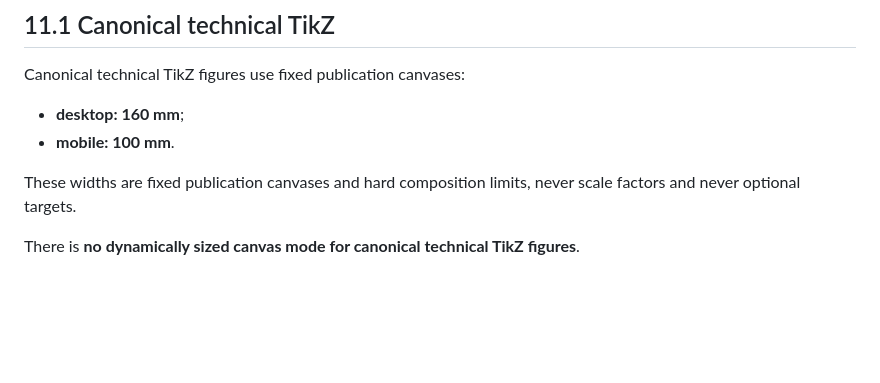
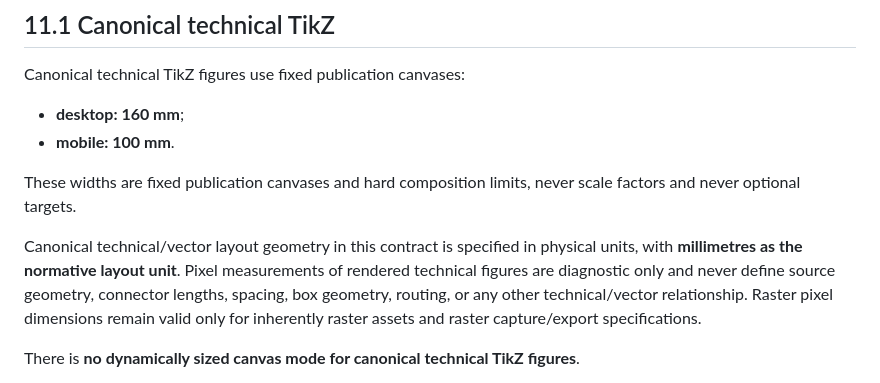
Before and after one commit to SNodeC/SNode.C-Landingpages, a Markdown page: PAGE-SYSTEM.md, the part around one of its changes. Drawn GitHub-style; blank space fills up the shorter version.

```diff
--- a/PAGE-SYSTEM.md
+++ b/PAGE-SYSTEM.md
@@ -492,6 +493,13 @@ Canonical technical TikZ figures use fixed publication canvases:
 These widths are fixed publication canvases and hard composition limits, never scale
 factors and never optional targets.
 
+Canonical technical/vector layout geometry in this contract is specified in physical
+units, with **millimetres as the normative layout unit**. Pixel measurements of rendered
+technical figures are diagnostic only and never define source geometry, connector
+lengths, spacing, box geometry, routing, or any other technical/vector relationship.
+Raster pixel dimensions remain valid only for inherently raster assets and raster
+capture/export specifications.
+
 There is **no dynamically sized canvas mode for canonical technical TikZ figures**.
 
 A narrower technical composition is placed on the canonical canvas by the shared
```
Also changed, not shown: other parts of PAGE-SYSTEM.md (+28 -20 lines).
